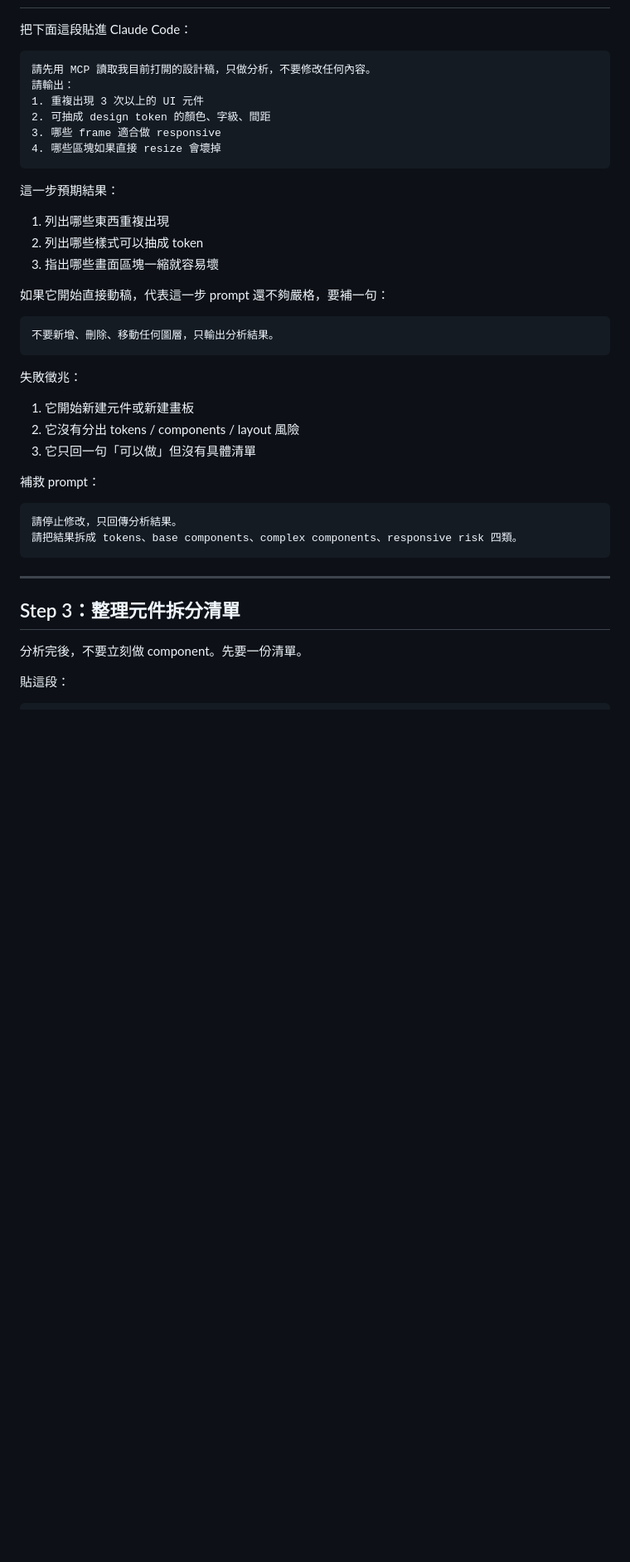
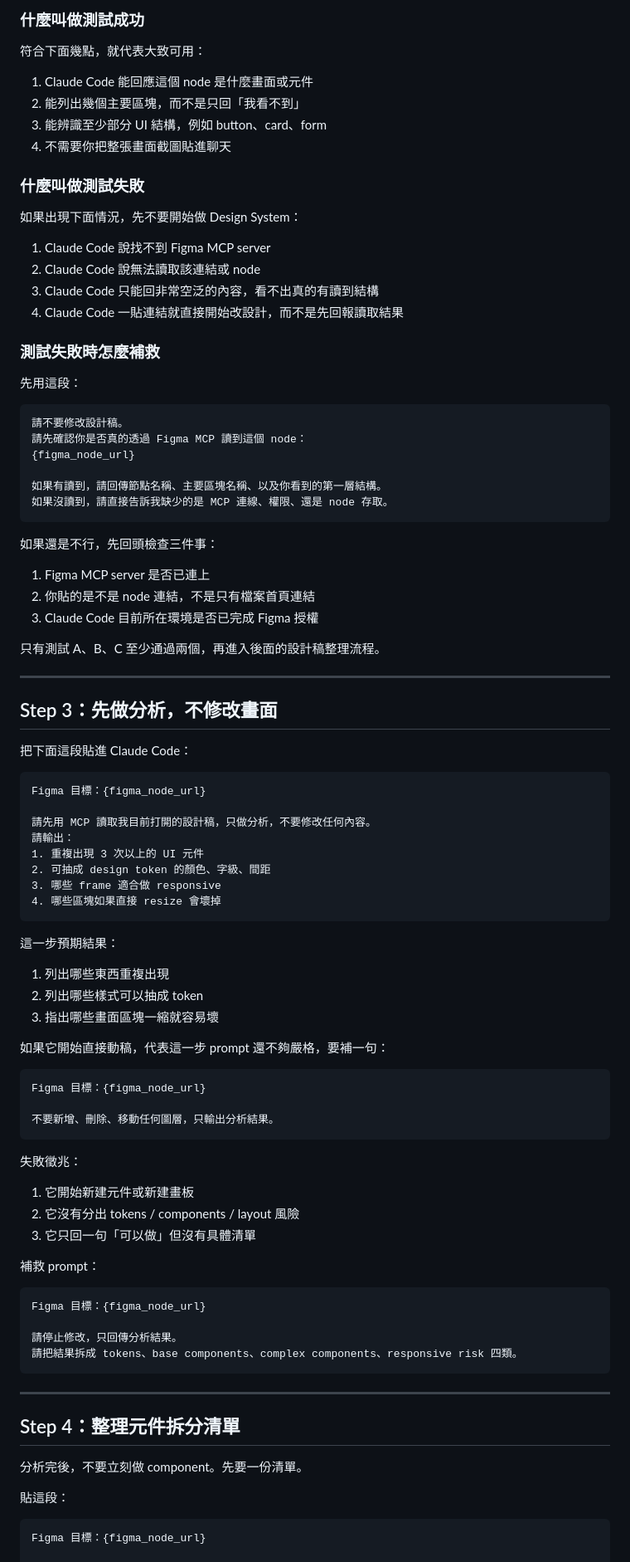
Before and after one commit to JimChung0403/notes, a Markdown page: Claude-Code-設計稿整理與Design-System-RWD-SOP.md, the part around one of its changes. Shown at 83% size. GitHub-like rendering; blank space fills up the shorter version.

````diff
--- a/Claude-Code-設計稿整理與Design-System-RWD-SOP.md
+++ b/Claude-Code-設計稿整理與Design-System-RWD-SOP.md
@@ -89,7 +172,51 @@
+### 什麼叫做測試成功
+
+符合下面幾點，就代表大致可用：
+
+1. Claude Code 能回應這個 node 是什麼畫面或元件
+2. 能列出幾個主要區塊，而不是只回「我看不到」
+3. 能辨識至少部分 UI 結構，例如 button、card、form
+4. 不需要你把整張畫面截圖貼進聊天
+
+### 什麼叫做測試失敗
+
+如果出現下面情況，先不要開始做 Design System：
+
+1. Claude Code 說找不到 Figma MCP server
+2. Claude Code 說無法讀取該連結或 node
+3. Claude Code 只能回非常空泛的內容，看不出真的有讀到結構
+4. Claude Code 一貼連結就直接開始改設計，而不是先回報讀取結果
+
+### 測試失敗時怎麼補救
+
+先用這段：
+
+```text
+請不要修改設計稿。
+請先確認你是否真的透過 Figma MCP 讀到這個 node：
+{figma_node_url}
+
+如果有讀到，請回傳節點名稱、主要區塊名稱、以及你看到的第一層結構。
+如果沒讀到，請直接告訴我缺少的是 MCP 連線、權限、還是 node 存取。
+```
+
+如果還是不行，先回頭檢查三件事：
+
+1. Figma MCP server 是否已連上
+2. 你貼的是不是 node 連結，不是只有檔案首頁連結
+3. Claude Code 目前所在環境是否已完成 Figma 授權
+
+只有測試 A、B、C 至少通過兩個，再進入後面的設計稿整理流程。
+
+---
+
+## Step 3：先做分析，不修改畫面
 
 把下面這段貼進 Claude Code：
 
 ```text
+Figma 目標：{figma_node_url}
+
 請先用 MCP 讀取我目前打開的設計稿，只做分析，不要修改任何內容。
 請輸出：
 1. 重複出現 3 次以上的 UI 元件
@@ -107,6 +234,8 @@
 如果它開始直接動稿，代表這一步 prompt 還不夠嚴格，要補一句：
 
 ```text
+Figma 目標：{figma_node_url}
+
 不要新增、刪除、移動任何圖層，只輸出分析結果。
 ```
 
@@ -119,19 +248,23 @@
 補救 prompt：
 
 ```text
+Figma 目標：{figma_node_url}
+
 請停止修改，只回傳分析結果。
 請把結果拆成 tokens、base components、complex components、responsive risk 四類。
 ```
 
 ---
 
-## Step 3：整理元件拆分清單
+## Step 4：整理元件拆分清單
 
 分析完後，不要立刻做 component。先要一份清單。
 
 貼這段：
 
 ```text
+Figma 目標：{figma_node_url}
+
 請根據剛剛的分析，幫我整理一份元件拆分清單。
 請分成：
 1. Design tokens
````
Also changed, not shown: other parts of Claude-Code-設計稿整理與Design-System-RWD-SOP.md (+160 -18 lines).
